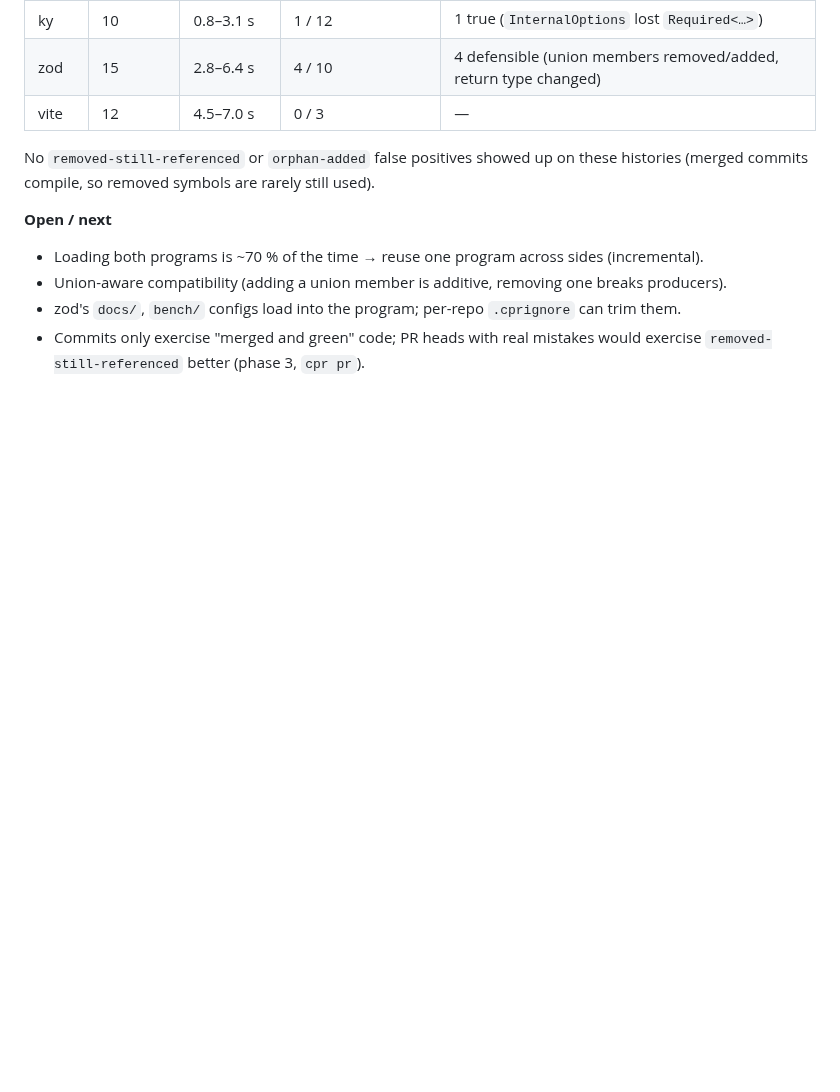
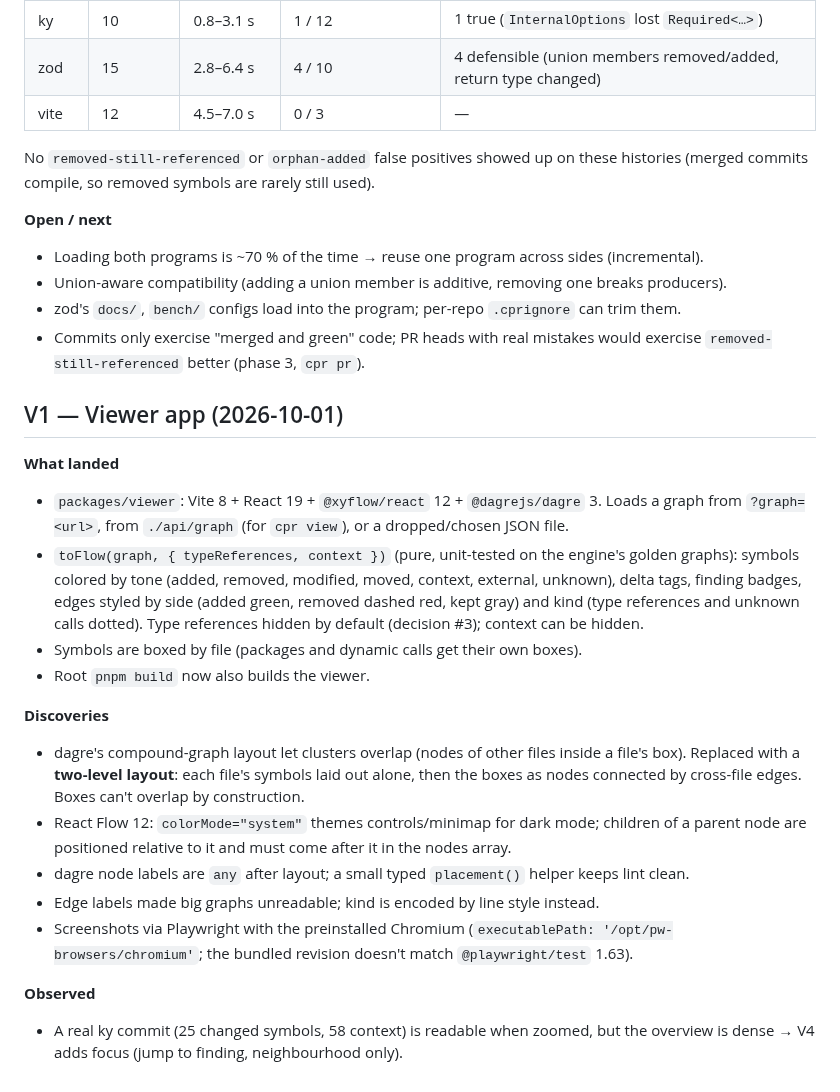
Before and after one commit to attomius321/CPR, a Markdown page: docs/JOURNAL.md, the part around the change. Drawn GitHub-style; blank space fills up the shorter version.

```diff
--- a/docs/JOURNAL.md
+++ b/docs/JOURNAL.md
@@ -314,3 +314,32 @@ No `removed-still-referenced` or `orphan-added` false positives showed up on the
 - zod's `docs/`, `bench/` configs load into the program; per-repo `.cprignore` can trim them.
 - Commits only exercise "merged and green" code; PR heads with real mistakes would exercise
   `removed-still-referenced` better (phase 3, `cpr pr`).
+
+## V1 — Viewer app (2026-10-01)
+
+**What landed**
+- `packages/viewer`: Vite 8 + React 19 + `@xyflow/react` 12 + `@dagrejs/dagre` 3. Loads a graph
+  from `?graph=<url>`, from `./api/graph` (for `cpr view`), or a dropped/chosen JSON file.
+- `toFlow(graph, { typeReferences, context })` (pure, unit-tested on the engine's golden graphs):
+  symbols colored by tone (added, removed, modified, moved, context, external, unknown), delta
+  tags, finding badges, edges styled by side (added green, removed dashed red, kept gray) and
+  kind (type references and unknown calls dotted). Type references hidden by default
+  (decision #3); context can be hidden.
+- Symbols are boxed by file (packages and dynamic calls get their own boxes).
+- Root `pnpm build` now also builds the viewer.
+
+**Discoveries**
+- dagre's compound-graph layout let clusters overlap (nodes of other files inside a file's
+  box). Replaced with a **two-level layout**: each file's symbols laid out alone, then the boxes
+  as nodes connected by cross-file edges. Boxes can't overlap by construction.
+- React Flow 12: `colorMode="system"` themes controls/minimap for dark mode; children of a
+  parent node are positioned relative to it and must come after it in the nodes array.
+- dagre node labels are `any` after layout; a small typed `placement()` helper keeps lint clean.
+- Edge labels made big graphs unreadable; kind is encoded by line style instead.
+- Screenshots via Playwright with the preinstalled Chromium
+  (`executablePath: '/opt/pw-browsers/chromium'`; the bundled revision doesn't match
+  `@playwright/test` 1.63).
+
+**Observed**
+- A real ky commit (25 changed symbols, 58 context) is readable when zoomed, but the overview
+  is dense → V4 adds focus (jump to finding, neighbourhood only).
```
Also changed, not shown: README.md (+5 -0 lines), docs/PLAN.md (+10 -0 lines), docs/images/viewer.png (added), 13 other files.
